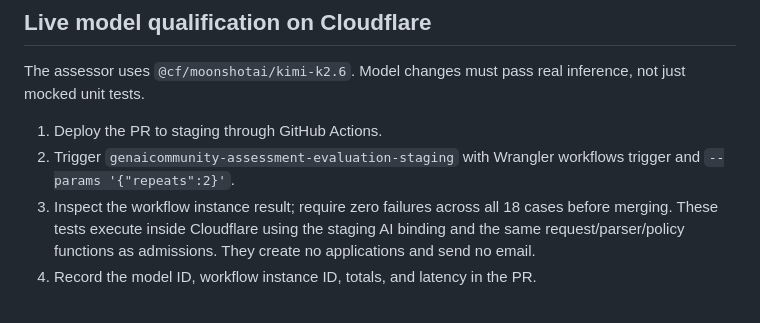
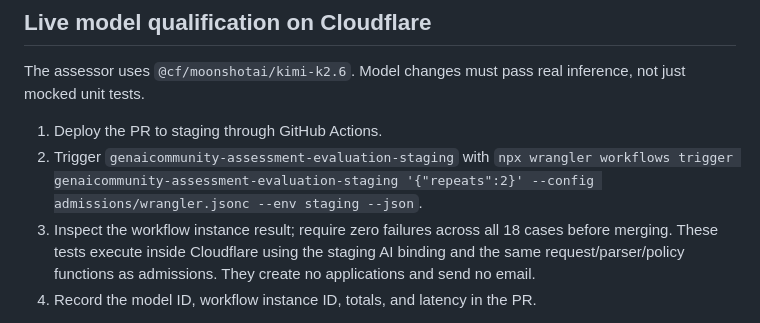
Before and after one commit to NirantK/generativeai-community-site, a Markdown page: admissions/TESTING.md, the part around the change. Rendered like a GitHub page.

Commit message:
Correct Cloudflare evaluation workflow command

```diff
--- a/admissions/TESTING.md
+++ b/admissions/TESTING.md
@@ -121,7 +121,7 @@ Policy v4 defaults clear student applications to decline unless exceptional orig
 The assessor uses `@cf/moonshotai/kimi-k2.6`. Model changes must pass real inference, not just mocked unit tests.
 
 1. Deploy the PR to staging through GitHub Actions.
-2. Trigger `genaicommunity-assessment-evaluation-staging` with Wrangler workflows trigger and `--params '{"repeats":2}'`.
+2. Trigger `genaicommunity-assessment-evaluation-staging` with `npx wrangler workflows trigger genaicommunity-assessment-evaluation-staging '{"repeats":2}' --config admissions/wrangler.jsonc --env staging --json`.
 3. Inspect the workflow instance result; require zero failures across all 18 cases before merging. These tests execute inside Cloudflare using the staging AI binding and the same request/parser/policy functions as admissions. They create no applications and send no email.
 4. Record the model ID, workflow instance ID, totals, and latency in the PR.
 
```
